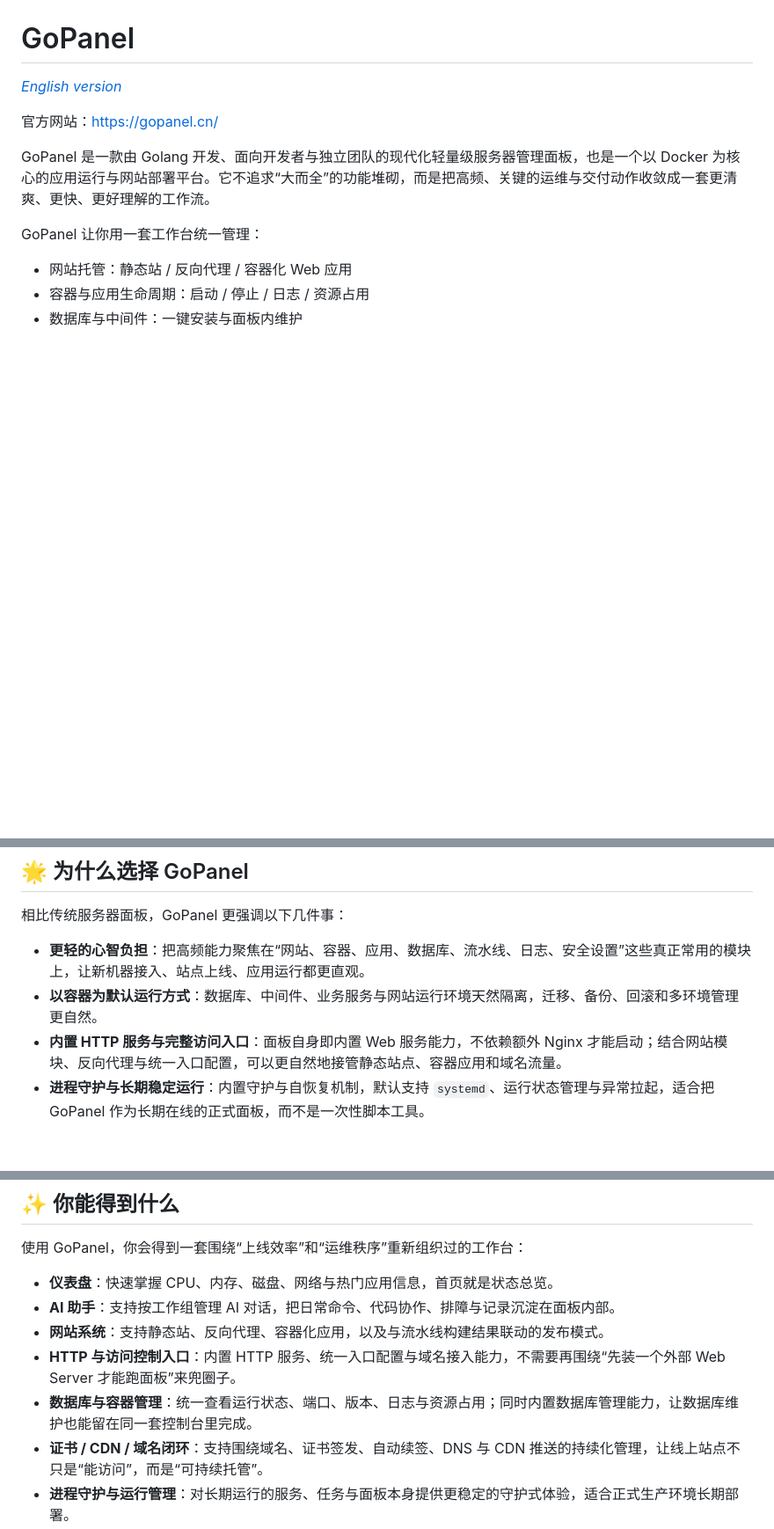
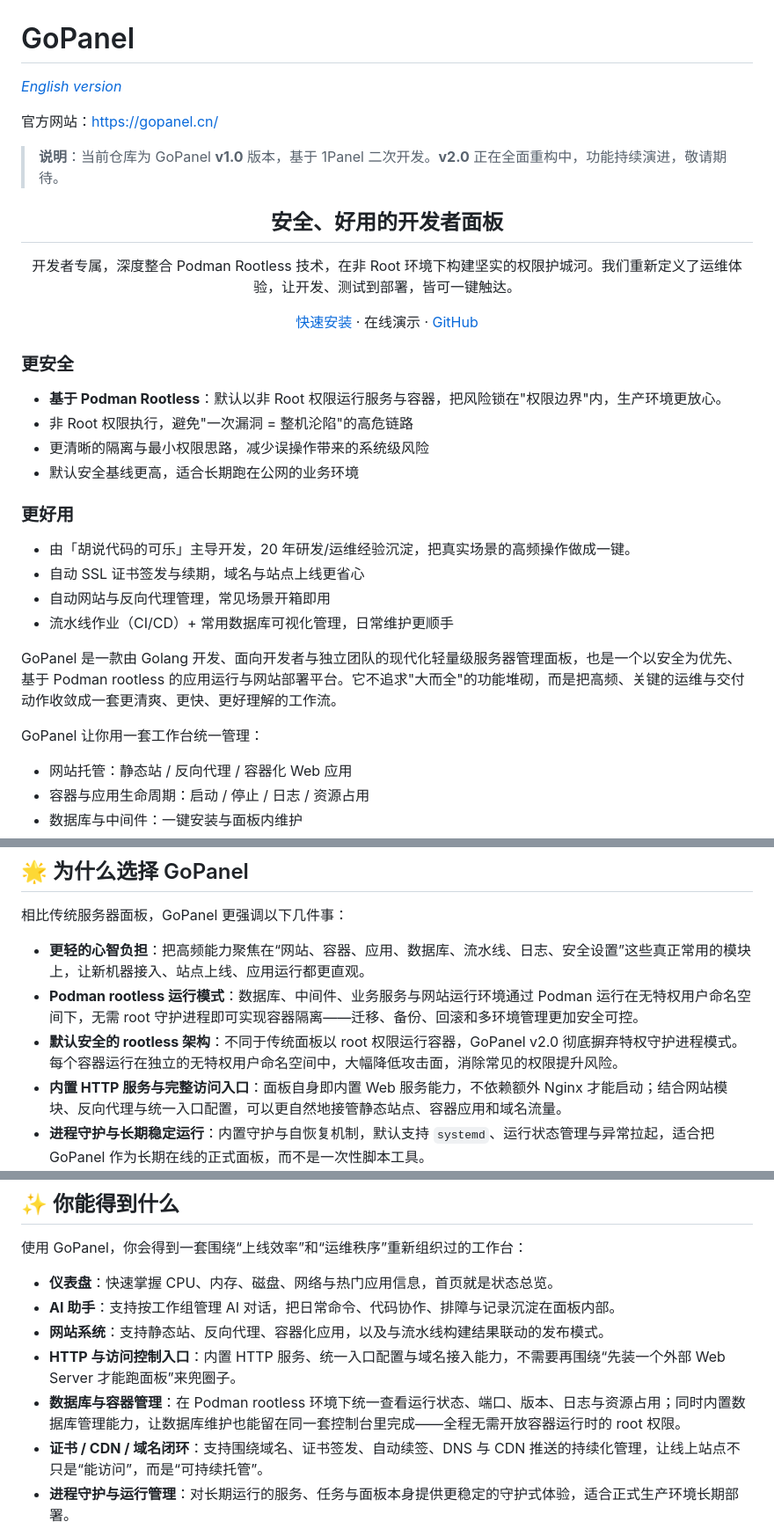
Before and after one commit to aihop/gopanel, a Markdown page: README_zh.md, 3 parts joined by grey strips. Shown at 88% size. Drawn GitHub-style; blank space fills up the shorter version.

```diff
--- a/README_zh.md
+++ b/README_zh.md
@@ -4,7 +4,33 @@ _[English version](./README.md)_
 
 官方网站：https://gopanel.cn/
 
-GoPanel 是一款由 Golang 开发、面向开发者与独立团队的现代化轻量级服务器管理面板，也是一个以 Docker 为核心的应用运行与网站部署平台。它不追求“大而全”的功能堆砌，而是把高频、关键的运维与交付动作收敛成一套更清爽、更快、更好理解的工作流。
+> **说明**：当前仓库为 GoPanel **v1.0** 版本，基于 1Panel 二次开发。**v2.0** 正在全面重构中，功能持续演进，敬请期待。
+
+<div align="center">
+
+## 安全、好用的开发者面板
+
+开发者专属，深度整合 Podman Rootless 技术，在非 Root 环境下构建坚实的权限护城河。我们重新定义了运维体验，让开发、测试到部署，皆可一键触达。
+
+[快速安装](https://gopanel.run) · 在线演示 · [GitHub](https://github.com/aihop/gopanel)
+
+</div>
+
+### 更安全
+
+- **基于 Podman Rootless**：默认以非 Root 权限运行服务与容器，把风险锁在"权限边界"内，生产环境更放心。
+- 非 Root 权限执行，避免"一次漏洞 = 整机沦陷"的高危链路
+- 更清晰的隔离与最小权限思路，减少误操作带来的系统级风险
+- 默认安全基线更高，适合长期跑在公网的业务环境
+
+### 更好用
+
+- 由「胡说代码的可乐」主导开发，20 年研发/运维经验沉淀，把真实场景的高频操作做成一键。
+- 自动 SSL 证书签发与续期，域名与站点上线更省心
+- 自动网站与反向代理管理，常见场景开箱即用
+- 流水线作业（CI/CD）+ 常用数据库可视化管理，日常维护更顺手
+
+GoPanel 是一款由 Golang 开发、面向开发者与独立团队的现代化轻量级服务器管理面板，也是一个以安全为优先、基于 Podman rootless 的应用运行与网站部署平台。它不追求"大而全"的功能堆砌，而是把高频、关键的运维与交付动作收敛成一套更清爽、更快、更好理解的工作流。
 
 GoPanel 让你用一套工作台统一管理：
 
@@ -42,7 +68,8 @@ bash <(curl -fsSL https://gopanel.run)
 相比传统服务器面板，GoPanel 更强调以下几件事：
 
 - **更轻的心智负担**：把高频能力聚焦在“网站、容器、应用、数据库、流水线、日志、安全设置”这些真正常用的模块上，让新机器接入、站点上线、应用运行都更直观。
-- **以容器为默认运行方式**：数据库、中间件、业务服务与网站运行环境天然隔离，迁移、备份、回滚和多环境管理更自然。
+- **Podman rootless 运行模式**：数据库、中间件、业务服务与网站运行环境通过 Podman 运行在无特权用户命名空间下，无需 root 守护进程即可实现容器隔离——迁移、备份、回滚和多环境管理更加安全可控。
+- **默认安全的 rootless 架构**：不同于传统面板以 root 权限运行容器，GoPanel v2.0 彻底摒弃特权守护进程模式。每个容器运行在独立的无特权用户命名空间中，大幅降低攻击面，消除常见的权限提升风险。
 - **内置 HTTP 服务与完整访问入口**：面板自身即内置 Web 服务能力，不依赖额外 Nginx 才能启动；结合网站模块、反向代理与统一入口配置，可以更自然地接管静态站点、容器应用和域名流量。
 - **进程守护与长期稳定运行**：内置守护与自恢复机制，默认支持 `systemd`、运行状态管理与异常拉起，适合把 GoPanel 作为长期在线的正式面板，而不是一次性脚本工具。
 - **自动 CDN 与证书签发能力**：不仅可以处理基础 HTTPS，还能围绕域名解析、证书签发、自动续期与 CDN 推送形成闭环，让站点上线后的安全与分发能力更完整。
@@ -60,7 +87,7 @@ bash <(curl -fsSL https://gopanel.run)
 - **AI 助手**：支持按工作组管理 AI 对话，把日常命令、代码协作、排障与记录沉淀在面板内部。
 - **网站系统**：支持静态站、反向代理、容器化应用，以及与流水线构建结果联动的发布模式。
 - **HTTP 与访问控制入口**：内置 HTTP 服务、统一入口配置与域名接入能力，不需要再围绕“先装一个外部 Web Server 才能跑面板”来兜圈子。
-- **数据库与容器管理**：统一查看运行状态、端口、版本、日志与资源占用；同时内置数据库管理能力，让数据库维护也能留在同一套控制台里完成。
+- **数据库与容器管理**：在 Podman rootless 环境下统一查看运行状态、端口、版本、日志与资源占用；同时内置数据库管理能力，让数据库维护也能留在同一套控制台里完成——全程无需开放容器运行时的 root 权限。
 - **证书 / CDN / 域名闭环**：支持围绕域名、证书签发、自动续签、DNS 与 CDN 推送的持续化管理，让线上站点不只是“能访问”，而是“可持续托管”。
 - **进程守护与运行管理**：对长期运行的服务、任务与面板本身提供更稳定的守护式体验，适合正式生产环境长期部署。
 - **流水线工作台**：拉代码、构建、记录执行历史、查看日志、发布版本，适合做简单而高频的 CI/CD 场景。
```
Also changed, not shown: other parts of README_zh.md (+1 -0 lines), README.md (+32 -3 lines).
